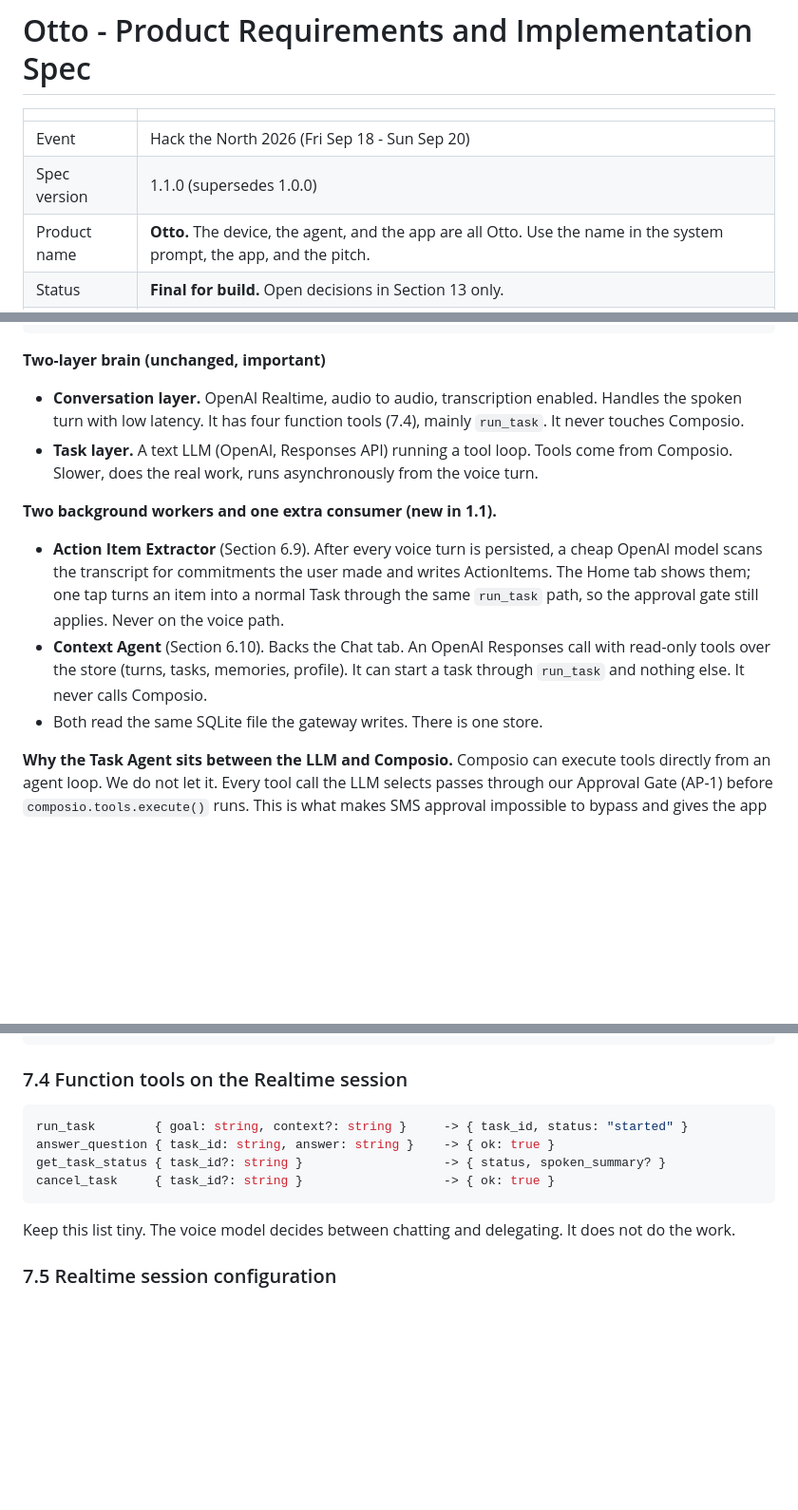
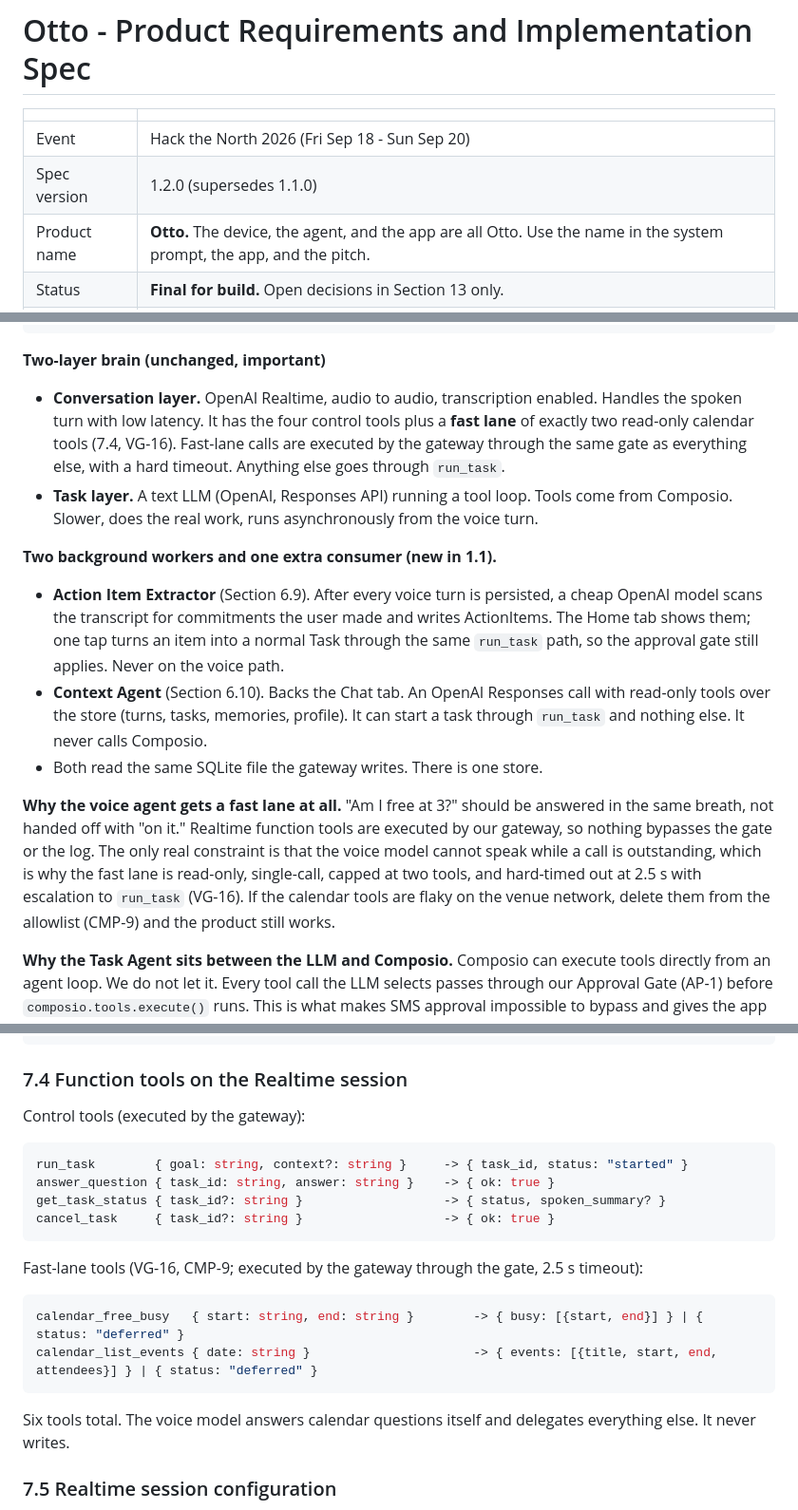
Before and after one commit to Vibhor7-7/HackTheNorth-OTTO, a Markdown page: MainPRD.md, 3 parts joined by grey strips. Shown at 95% size. GitHub-like rendering; blank space fills up the shorter version.

Commit message:
final PRD.mD version

````diff
--- a/MainPRD.md
+++ b/MainPRD.md
@@ -3,7 +3,7 @@
 | | |
 |---|---|
 | Event | Hack the North 2026 (Fri Sep 18 - Sun Sep 20) |
-| Spec version | 1.1.0 (supersedes 1.0.0) |
+| Spec version | 1.2.0 (supersedes 1.1.0) |
 | Product name | **Otto.** The device, the agent, and the app are all Otto. Use the name in the system prompt, the app, and the pitch. |
 | Status | **Final for build.** Open decisions in Section 13 only. |
 | Today | Saturday Sep 19 |
@@ -111,7 +111,7 @@ Voice assistants answer questions but cannot get work done across your real tool
 
 **Two-layer brain (unchanged, important)**
 
-- **Conversation layer.** OpenAI Realtime, audio to audio, transcription enabled. Handles the spoken turn with low latency. It has four function tools (7.4), mainly `run_task`. It never touches Composio.
+- **Conversation layer.** OpenAI Realtime, audio to audio, transcription enabled. Handles the spoken turn with low latency. It has the four control tools plus a **fast lane** of exactly two read-only calendar tools (7.4, VG-16). Fast-lane calls are executed by the gateway through the same gate as everything else, with a hard timeout. Anything else goes through `run_task`.
 - **Task layer.** A text LLM (OpenAI, Responses API) running a tool loop. Tools come from Composio. Slower, does the real work, runs asynchronously from the voice turn.
 
 **Two background workers and one extra consumer (new in 1.1).**
@@ -119,6 +119,8 @@ Voice assistants answer questions but cannot get work done across your real tool
 - **Action Item Extractor** (Section 6.9). After every voice turn is persisted, a cheap OpenAI model scans the transcript for commitments the user made and writes ActionItems. The Home tab shows them; one tap turns an item into a normal Task through the same `run_task` path, so the approval gate still applies. Never on the voice path.
 - **Context Agent** (Section 6.10). Backs the Chat tab. An OpenAI Responses call with read-only tools over the store (turns, tasks, memories, profile). It can start a task through `run_task` and nothing else. It never calls Composio.
 - Both read the same SQLite file the gateway writes. There is one store.
+
+**Why the voice agent gets a fast lane at all.** "Am I free at 3?" should be answered in the same breath, not handed off with "on it." Realtime function tools are executed by our gateway, so nothing bypasses the gate or the log. The only real constraint is that the voice model cannot speak while a call is outstanding, which is why the fast lane is read-only, single-call, capped at two tools, and hard-timed out at 2.5 s with escalation to `run_task` (VG-16). If the calendar tools are flaky on the venue network, delete them from the allowlist (CMP-9) and the product still works.
 
 **Why the Task Agent sits between the LLM and Composio.** Composio can execute tools directly from an agent loop. We do not let it. Every tool call the LLM selects passes through our Approval Gate (AP-1) before `composio.tools.execute()` runs. This is what makes SMS approval impossible to bypass and gives the app a complete step log. It is also the "decision-making under uncertainty" story for judges.
 
@@ -588,6 +593,8 @@ interface HomePayload {                     // GET /api/home
 
 ### 7.4 Function tools on the Realtime session
 
+Control tools (executed by the gateway):
+
 ```jsonc
 run_task        { goal: string, context?: string }     -> { task_id, status: "started" }
 answer_question { task_id: string, answer: string }    -> { ok: true }
@@ -595,7 +602,14 @@ get_task_status { task_id?: string }                   -> { status, spoken_summa
 cancel_task     { task_id?: string }                   -> { ok: true }
 ```
 
-Keep this list tiny. The voice model decides between chatting and delegating. It does not do the work.
+Fast-lane tools (VG-16, CMP-9; executed by the gateway through the gate, 2.5 s timeout):
+
+```jsonc
+calendar_free_busy   { start: string, end: string }        -> { busy: [{start, end}] } | { status: "deferred" }
+calendar_list_events { date: string }                      -> { events: [{title, start, end, attendees}] } | { status: "deferred" }
+```
+
+Six tools total. The voice model answers calendar questions itself and delegates everything else. It never writes.
 
 ### 7.5 Realtime session configuration
 
````
Also changed, not shown: other parts of MainPRD.md (+13 -3 lines).
